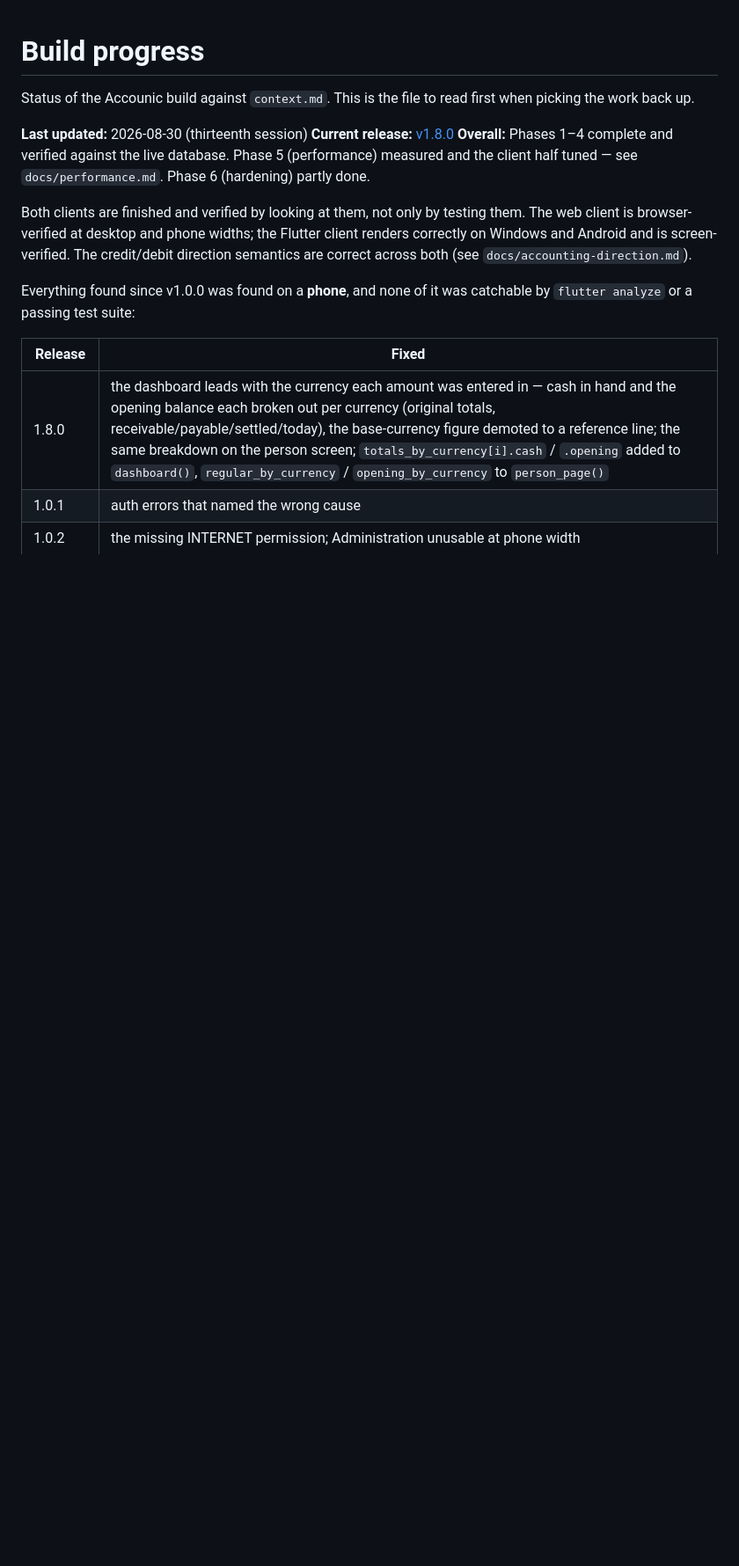
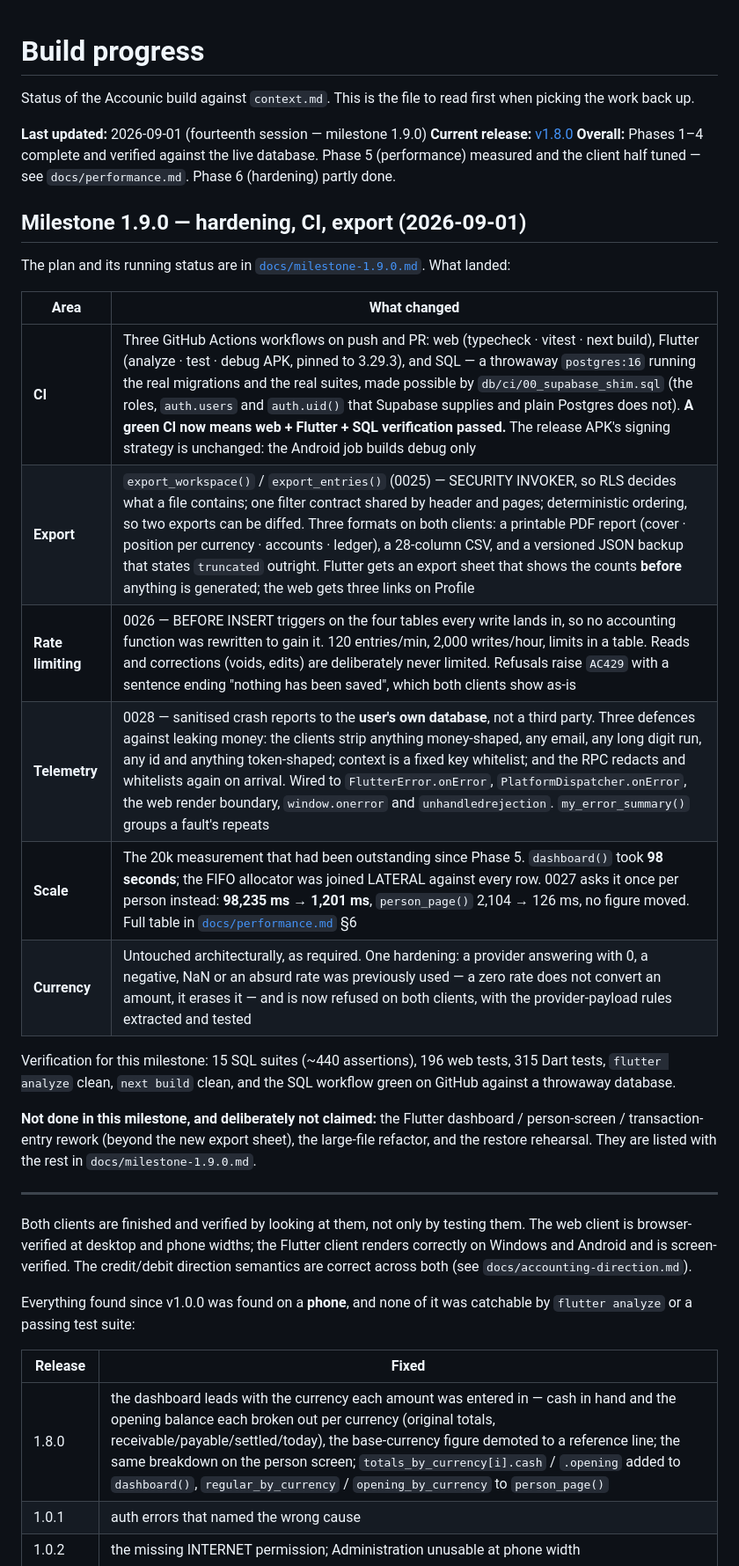
Before and after one commit to VED2107/accounic, a Markdown page: docs/PROGRESS.md, the part around the change. Shown at 88% size. GitHub-like rendering; blank space fills up the shorter version.

Commit message:
docs: record milestone 1.9.0 in PROGRESS
Co-Authored-By: Claude Opus 5 <noreply@anthropic.com>
Claude-Session: https://claude.ai/code/session_01F7XXhXjjJBmiS6HNLrPyzN

```diff
--- a/docs/PROGRESS.md
+++ b/docs/PROGRESS.md
@@ -3,11 +3,36 @@
 Status of the Accounic build against `context.md`. This is the file to read first when
 picking the work back up.
 
-**Last updated:** 2026-08-30 (thirteenth session)
+**Last updated:** 2026-09-01 (fourteenth session — milestone 1.9.0)
 **Current release:** [v1.8.0](https://github.com/VED2107/accounic/releases/latest)
 **Overall:** Phases 1–4 complete and verified against the live database. Phase 5
 (performance) measured and the client half tuned — see `docs/performance.md`. Phase 6
 (hardening) partly done.
+
+## Milestone 1.9.0 — hardening, CI, export (2026-09-01)
+
+The plan and its running status are in [`docs/milestone-1.9.0.md`](./milestone-1.9.0.md).
+What landed:
+
+| Area | What changed |
+|---|---|
+| **CI** | Three GitHub Actions workflows on push and PR: web (typecheck · vitest · next build), Flutter (analyze · test · debug APK, pinned to 3.29.3), and SQL — a throwaway `postgres:16` running the real migrations and the real suites, made possible by `db/ci/00_supabase_shim.sql` (the roles, `auth.users` and `auth.uid()` that Supabase supplies and plain Postgres does not). **A green CI now means web + Flutter + SQL verification passed.** The release APK's signing strategy is unchanged: the Android job builds debug only |
+| **Export** | `export_workspace()` / `export_entries()` (0025) — SECURITY INVOKER, so RLS decides what a file contains; one filter contract shared by header and pages; deterministic ordering, so two exports can be diffed. Three formats on both clients: a printable PDF report (cover · position per currency · accounts · ledger), a 28-column CSV, and a versioned JSON backup that states `truncated` outright. Flutter gets an export sheet that shows the counts **before** anything is generated; the web gets three links on Profile |
+| **Rate limiting** | 0026 — BEFORE INSERT triggers on the four tables every write lands in, so no accounting function was rewritten to gain it. 120 entries/min, 2,000 writes/hour, limits in a table. Reads and corrections (voids, edits) are deliberately never limited. Refusals raise `AC429` with a sentence ending "nothing has been saved", which both clients show as-is |
+| **Telemetry** | 0028 — sanitised crash reports to the **user's own database**, not a third party. Three defences against leaking money: the clients strip anything money-shaped, any email, any long digit run, any id and anything token-shaped; context is a fixed key whitelist; and the RPC redacts and whitelists again on arrival. Wired to `FlutterError.onError`, `PlatformDispatcher.onError`, the web render boundary, `window.onerror` and `unhandledrejection`. `my_error_summary()` groups a fault's repeats |
+| **Scale** | The 20k measurement that had been outstanding since Phase 5. `dashboard()` took **98 seconds**; the FIFO allocator was joined LATERAL against every row. 0027 asks it once per person instead: **98,235 ms → 1,201 ms**, `person_page()` 2,104 → 126 ms, no figure moved. Full table in [`docs/performance.md`](./performance.md) §6 |
+| **Currency** | Untouched architecturally, as required. One hardening: a provider answering with 0, a negative, NaN or an absurd rate was previously used — a zero rate does not convert an amount, it erases it — and is now refused on both clients, with the provider-payload rules extracted and tested |
+
+Verification for this milestone: 15 SQL suites (~440 assertions), 196 web tests,
+315 Dart tests, `flutter analyze` clean, `next build` clean, and the SQL workflow
+green on GitHub against a throwaway database.
+
+**Not done in this milestone, and deliberately not claimed:** the Flutter
+dashboard / person-screen / transaction-entry rework (beyond the new export
+sheet), the large-file refactor, and the restore rehearsal. They are listed with
+the rest in `docs/milestone-1.9.0.md`.
+
+---
 
 Both clients are finished and verified by looking at them, not only by testing them. The
 web client is browser-verified at desktop and phone widths; the Flutter client renders
```
